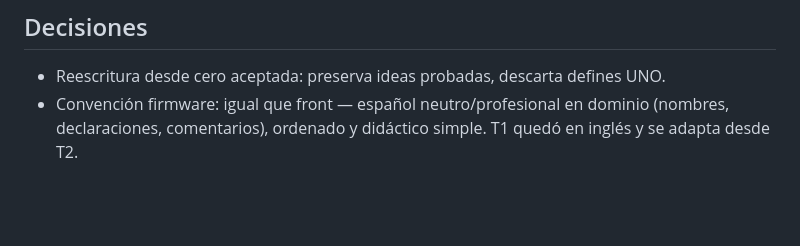
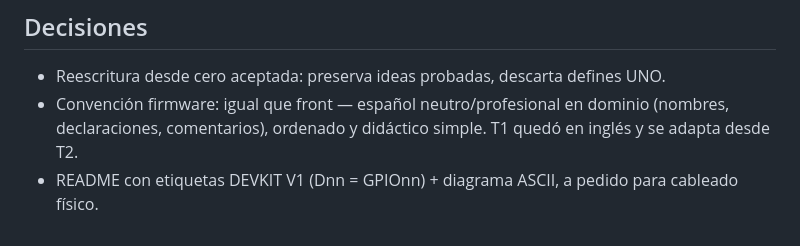
Before and after one commit to nachoodiaz31508-dot/FrontEndMediClock, a Markdown page: odd/tasks/nuevo-mediclock-ino.md, the part around the change. Rendered like a GitHub page; blank space fills up the shorter version.

```diff
--- a/odd/tasks/nuevo-mediclock-ino.md
+++ b/odd/tasks/nuevo-mediclock-ino.md
@@ -63,3 +63,4 @@ Son muchos cambios transversales (pines, NVS, NTP+RTC, WiFi HTTP, scheduler sin
 ## Decisiones
 - Reescritura desde cero aceptada: preserva ideas probadas, descarta defines UNO.
 - Convención firmware: igual que front — español neutro/profesional en dominio (nombres, declaraciones, comentarios), ordenado y didáctico simple. T1 quedó en inglés y se adapta desde T2.
+- README con etiquetas DEVKIT V1 (Dnn = GPIOnn) + diagrama ASCII, a pedido para cableado físico.
```
Also changed, not shown: nuevo_mediclock_ino/README.md (+38 -15 lines).
